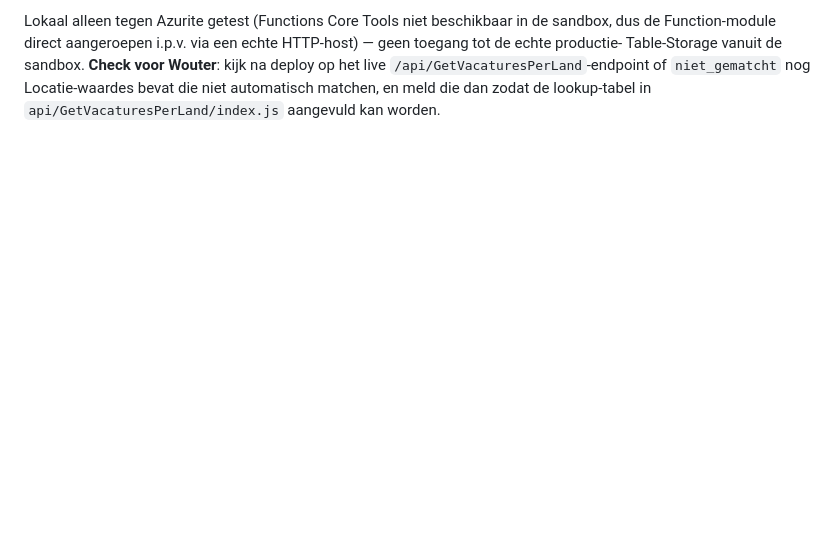
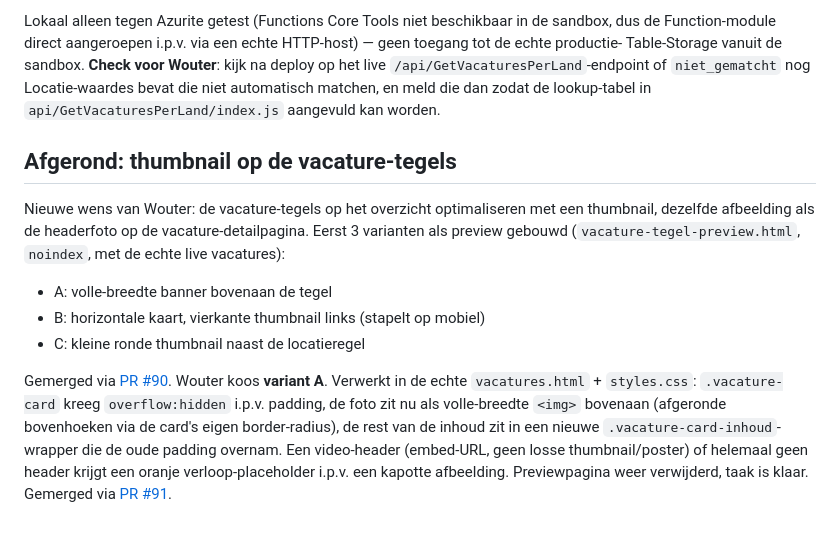
Before and after one commit to woutervisser-og/werkenbij-vacatures-site, a Markdown page: VOORTGANG.md, the part around the change. Rendered like a GitHub page; blank space fills up the shorter version.

Commit message:
VOORTGANG.md: PR #90 en #91 gelogd (thumbnail vacature-tegels)
Co-Authored-By: Claude Sonnet 5 <noreply@anthropic.com>
Claude-Session: https://claude.ai/code/session_018kJtFqqkXxqpgZPiZ7eRrs

```diff
--- a/VOORTGANG.md
+++ b/VOORTGANG.md
@@ -1714,3 +1714,25 @@ op het live `/api/GetVacaturesPerLand`-endpoint of `niet_gematcht` nog
 Locatie-waardes bevat die niet automatisch matchen, en meld die dan
 zodat de lookup-tabel in `api/GetVacaturesPerLand/index.js` aangevuld
 kan worden.
+
+## Afgerond: thumbnail op de vacature-tegels
+
+Nieuwe wens van Wouter: de vacature-tegels op het overzicht optimaliseren
+met een thumbnail, dezelfde afbeelding als de headerfoto op de
+vacature-detailpagina. Eerst 3 varianten als preview gebouwd
+(`vacature-tegel-preview.html`, `noindex`, met de echte live vacatures):
+
+- A: volle-breedte banner bovenaan de tegel
+- B: horizontale kaart, vierkante thumbnail links (stapelt op mobiel)
+- C: kleine ronde thumbnail naast de locatieregel
+
+Gemerged via [PR #90](https://github.com/woutervisser-og/werkenbij-vacatures-site/pull/90).
+Wouter koos **variant A**. Verwerkt in de echte `vacatures.html` +
+`styles.css`: `.vacature-card` kreeg `overflow:hidden` i.p.v. padding,
+de foto zit nu als volle-breedte `<img>` bovenaan (afgeronde
+bovenhoeken via de card's eigen border-radius), de rest van de inhoud
+zit in een nieuwe `.vacature-card-inhoud`-wrapper die de oude padding
+overnam. Een video-header (embed-URL, geen losse thumbnail/poster) of
+helemaal geen header krijgt een oranje verloop-placeholder i.p.v. een
+kapotte afbeelding. Previewpagina weer verwijderd, taak is klaar.
+Gemerged via [PR #91](https://github.com/woutervisser-og/werkenbij-vacatures-site/pull/91).
```
